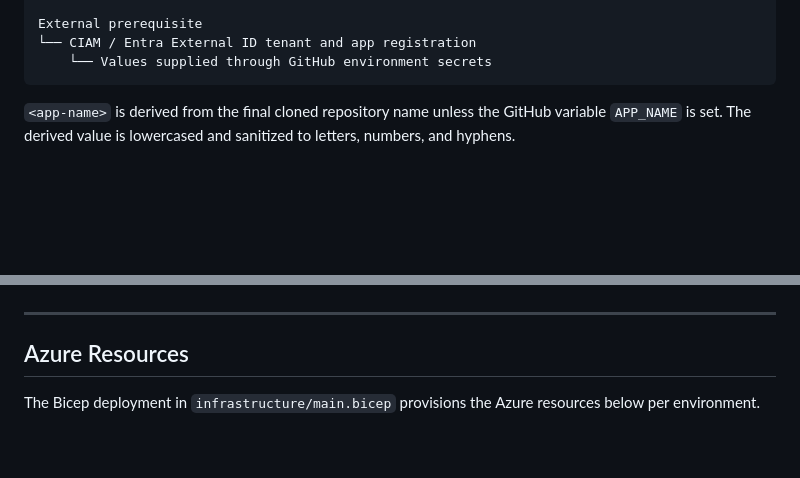
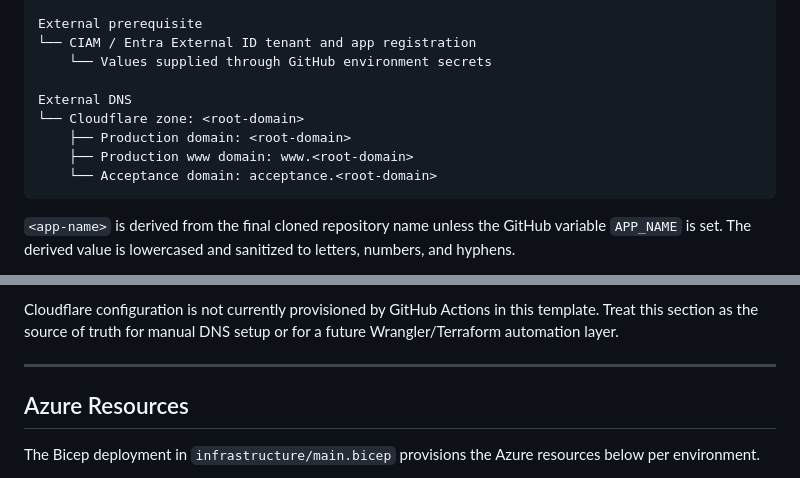
Before and after one commit to patricksavalle/swa-template, a Markdown page: INFRASTRUCTURE.md, 2 parts joined by grey strips. GitHub-like rendering; blank space fills up the shorter version.

Commit message:
Document Cloudflare domain infrastructure

````diff
--- a/INFRASTRUCTURE.md
+++ b/INFRASTRUCTURE.md
@@ -25,6 +25,12 @@ Azure tenant / subscription
 External prerequisite
 └── CIAM / Entra External ID tenant and app registration
     └── Values supplied through GitHub environment secrets
+
+External DNS
+└── Cloudflare zone: <root-domain>
+    ├── Production domain: <root-domain>
+    ├── Production www domain: www.<root-domain>
+    └── Acceptance domain: acceptance.<root-domain>
 ```
 
 `<app-name>` is derived from the final cloned repository name unless the GitHub
@@ -119,3 +192,6 @@ and the acceptance environment has been verified.
+Cloudflare configuration is not currently provisioned by GitHub Actions in this
+template. Treat this section as the source of truth for manual DNS setup or for
+a future Wrangler/Terraform automation layer.
 
 ---
 
````
Also changed, not shown: other parts of INFRASTRUCTURE.md (+67 -0 lines).
